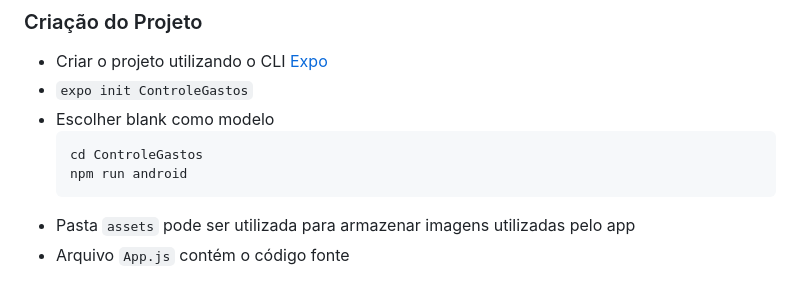
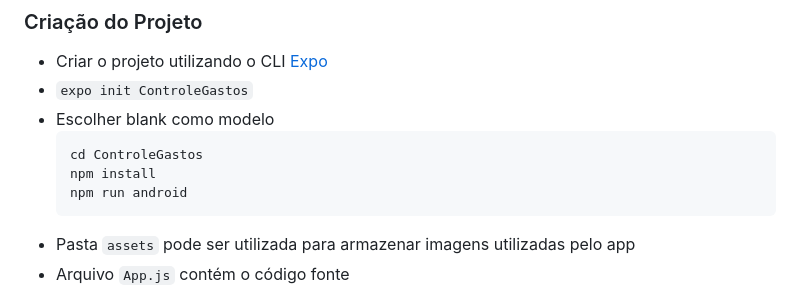
Before and after one commit to esensato/mobile-2023-01, a Markdown page: react-native.md, the part around the change. Rendered like a GitHub page.

````diff
--- a/react-native.md
+++ b/react-native.md
@@ -20,6 +20,7 @@
 - Escolher blank como modelo
     ```
     cd ControleGastos
+    npm install
     npm run android
     ```
 - Pasta `assets` pode ser utilizada para armazenar imagens utilizadas pelo app
````
